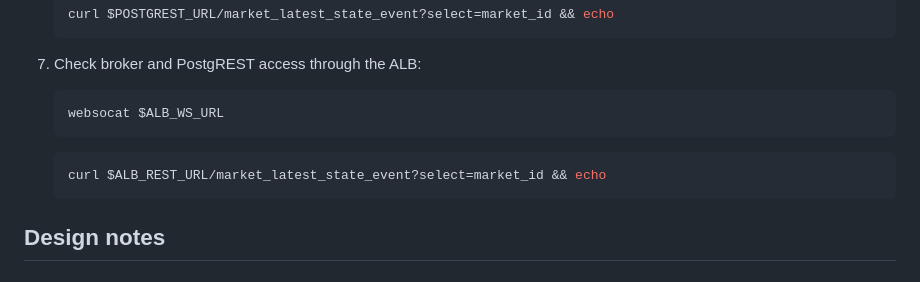
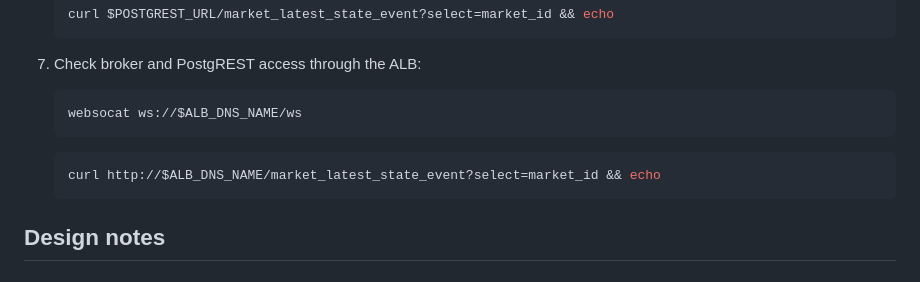
Before and after one commit to econia-labs/emojicoin-dot-fun, a Markdown page: src/cloud-formation/README.md, the part around the change. Drawn GitHub-style.

Commit message:
Update ALB test command

````diff
--- a/src/cloud-formation/README.md
+++ b/src/cloud-formation/README.md
@@ -340,11 +340,11 @@ fi
 1. Check broker and PostgREST access through the ALB:
 
    ```sh
-   websocat $ALB_WS_URL
+   websocat ws://$ALB_DNS_NAME/ws
    ```
 
    ```sh
-   curl $ALB_REST_URL/market_latest_state_event?select=market_id && echo
+   curl http://$ALB_DNS_NAME/market_latest_state_event?select=market_id && echo
    ```
 
 ## Design notes
````
